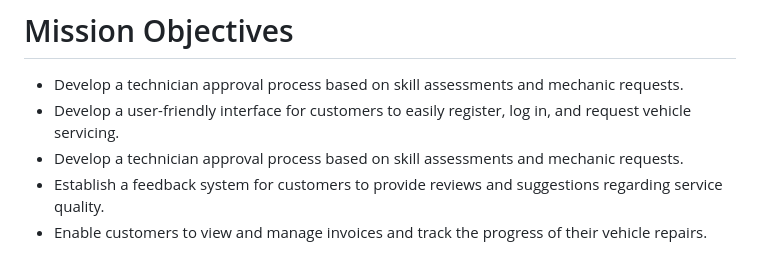
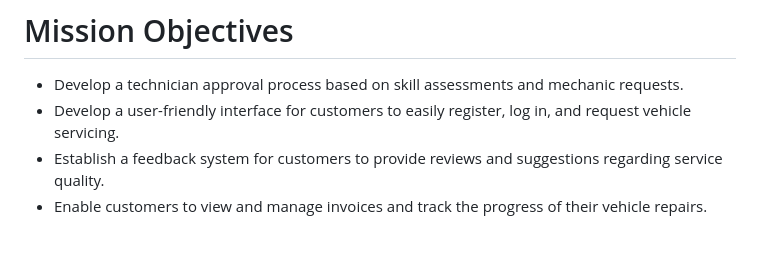
Before and after one commit to Tariq49/Django-Car-Care-Pro, a Markdown page: README.md, the part around the change. GitHub-like rendering.

```diff
--- a/README.md
+++ b/README.md
@@ -6,7 +6,6 @@
 
 - Develop a technician approval process based on skill assessments and mechanic requests.
 - Develop a user-friendly interface for customers to easily register, log in, and request vehicle servicing.
-- Develop a technician approval process based on skill assessments and mechanic requests.
 - Establish a feedback system for customers to provide reviews and suggestions regarding service quality.
 - Enable customers to view and manage invoices and track the progress of their vehicle repairs.
 
```
